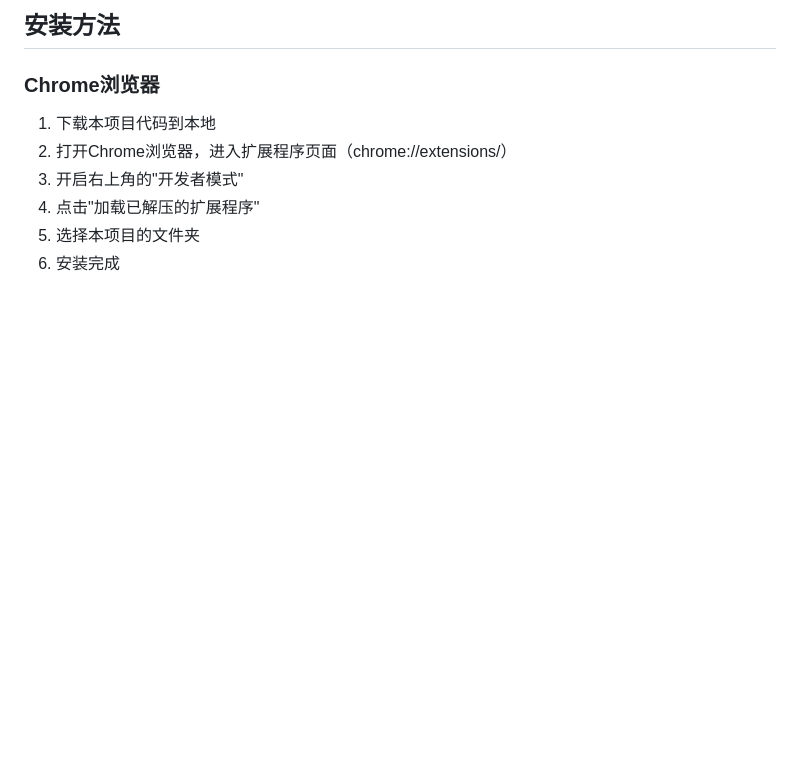
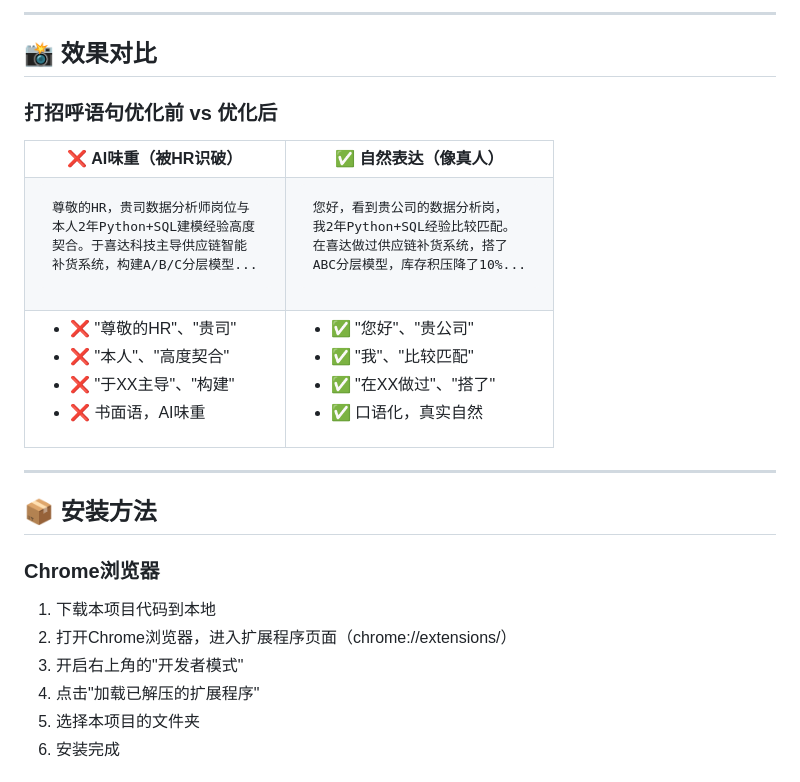
Before and after one commit to winkovo0818/boss-plugin, a Markdown page: README.md, the part around one of its changes. Rendered like a GitHub page; blank space fills up the shorter version.

````diff
--- a/README.md
+++ b/README.md
@@ -33,5 +108,60 @@
 
-## 安装方法
+---
+
+## 📸 效果对比
+
+### 打招呼语句优化前 vs 优化后
+
+<table>
+<tr>
+<th>❌ AI味重（被HR识破）</th>
+<th>✅ 自然表达（像真人）</th>
+</tr>
+<tr>
+<td>
+
+```
+尊敬的HR，贵司数据分析师岗位与
+本人2年Python+SQL建模经验高度
+契合。于喜达科技主导供应链智能
+补货系统，构建A/B/C分层模型...
+```
+
+</td>
+<td>
+
+```
+您好，看到贵公司的数据分析岗，
+我2年Python+SQL经验比较匹配。
+在喜达做过供应链补货系统，搭了
+ABC分层模型，库存积压降了10%...
+```
+
+</td>
+</tr>
+<tr>
+<td>
+
+- ❌ "尊敬的HR"、"贵司"
+- ❌ "本人"、"高度契合"
+- ❌ "于XX主导"、"构建"
+- ❌ 书面语，AI味重
+
+</td>
+<td>
+
+- ✅ "您好"、"贵公司"
+- ✅ "我"、"比较匹配"
+- ✅ "在XX做过"、"搭了"
+- ✅ 口语化，真实自然
+
+</td>
+</tr>
+</table>
+
+---
+
+## 📦 安装方法
 
 ### Chrome浏览器
 
````
Also changed, not shown: other parts of README.md (+146 -17 lines).
